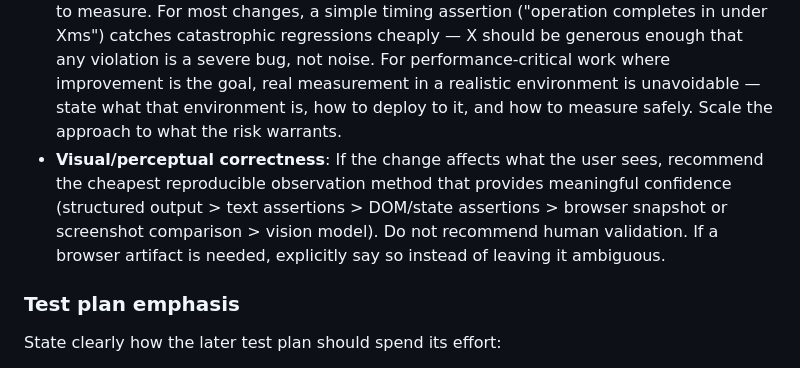
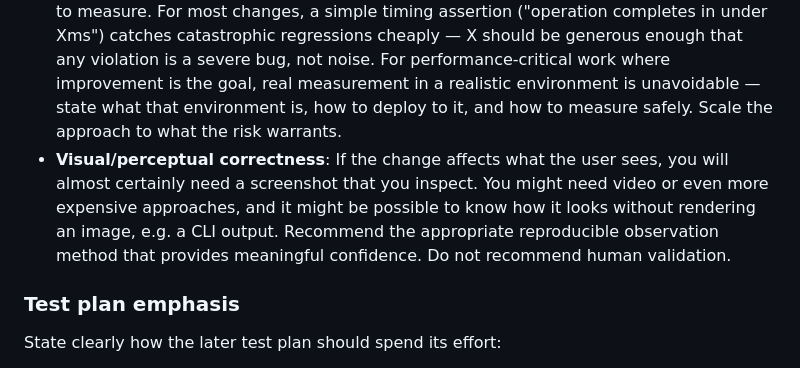
Before and after one commit to danshapiro/trycycle, a Markdown page: subagents/prompt-test-strategy.md, the part around the change. Rendered like a GitHub page.

Commit message:
Update banner image and clarify visual testing guidance
Reword visual/perceptual correctness advice in prompt-test-strategy
to more directly recommend screenshots as the default approach.

Co-Authored-By: Claude Opus 4.6 (1M context) <noreply@anthropic.com>

```diff
--- a/subagents/prompt-test-strategy.md
+++ b/subagents/prompt-test-strategy.md
@@ -79,7 +79,7 @@ Based on the sources of truth and harnesses, describe what testing looks like fo
 - **Regression safety**: Does the existing test suite protect what already works, or do we need characterization tests?
 - **Failure modes**: What happens when things go wrong, and how much matters here?
 - **Performance**: Assess how likely this change is to affect performance and how hard it is to measure. For most changes, a simple timing assertion ("operation completes in under Xms") catches catastrophic regressions cheaply — X should be generous enough that any violation is a severe bug, not noise. For performance-critical work where improvement is the goal, real measurement in a realistic environment is unavoidable — state what that environment is, how to deploy to it, and how to measure safely. Scale the approach to what the risk warrants.
-- **Visual/perceptual correctness**: If the change affects what the user sees, recommend the cheapest reproducible observation method that provides meaningful confidence (structured output > text assertions > DOM/state assertions > browser snapshot or screenshot comparison > vision model). Do not recommend human validation. If a browser artifact is needed, explicitly say so instead of leaving it ambiguous.
+- **Visual/perceptual correctness**: If the change affects what the user sees, you will almost certainly need a screenshot that you inspect. You might need video or even more expensive approaches, and it might be possible to know how it looks without rendering an image, e.g. a CLI output. Recommend the appropriate reproducible observation method that provides meaningful confidence. Do not recommend human validation.
 
 ### Test plan emphasis
 
```
